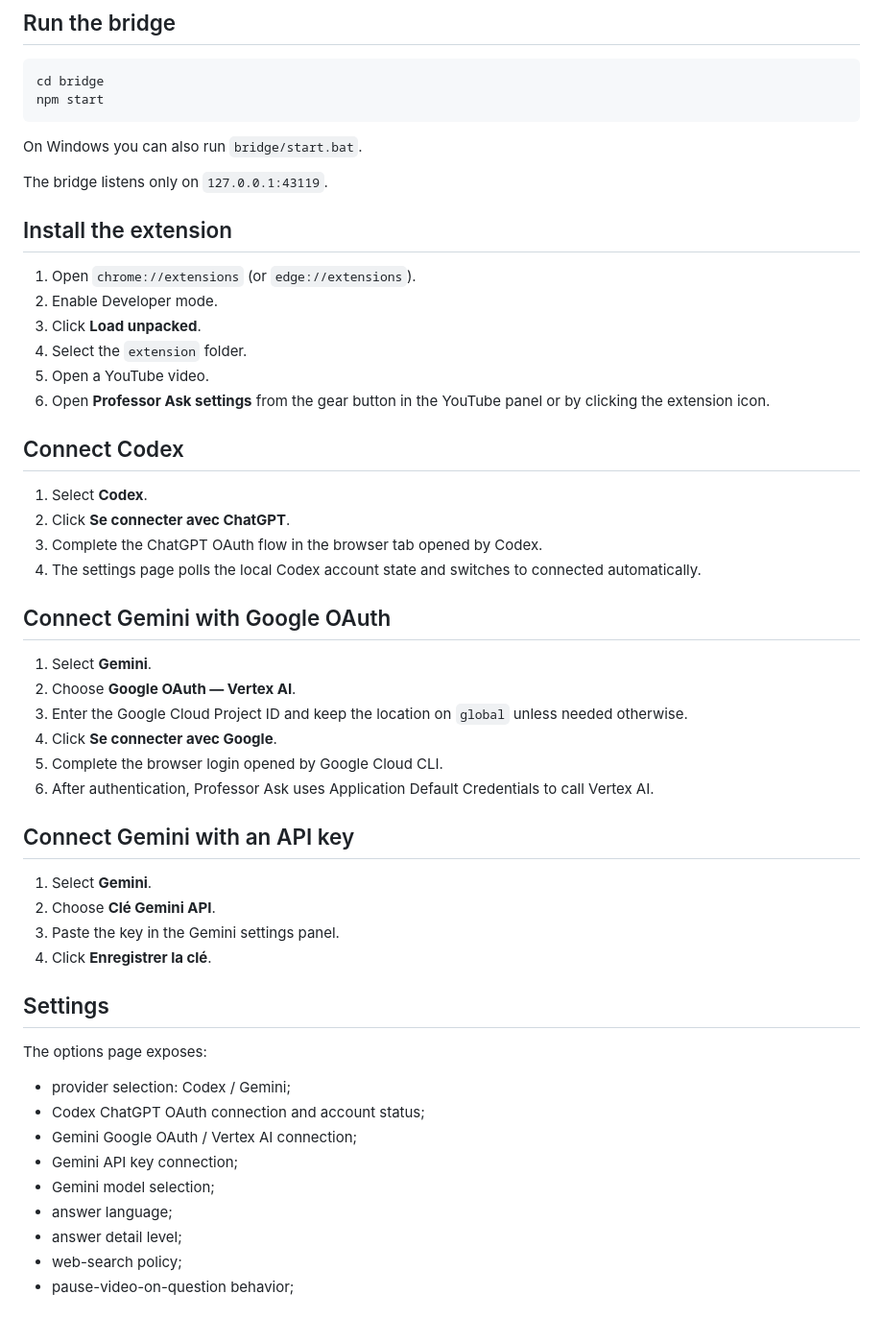
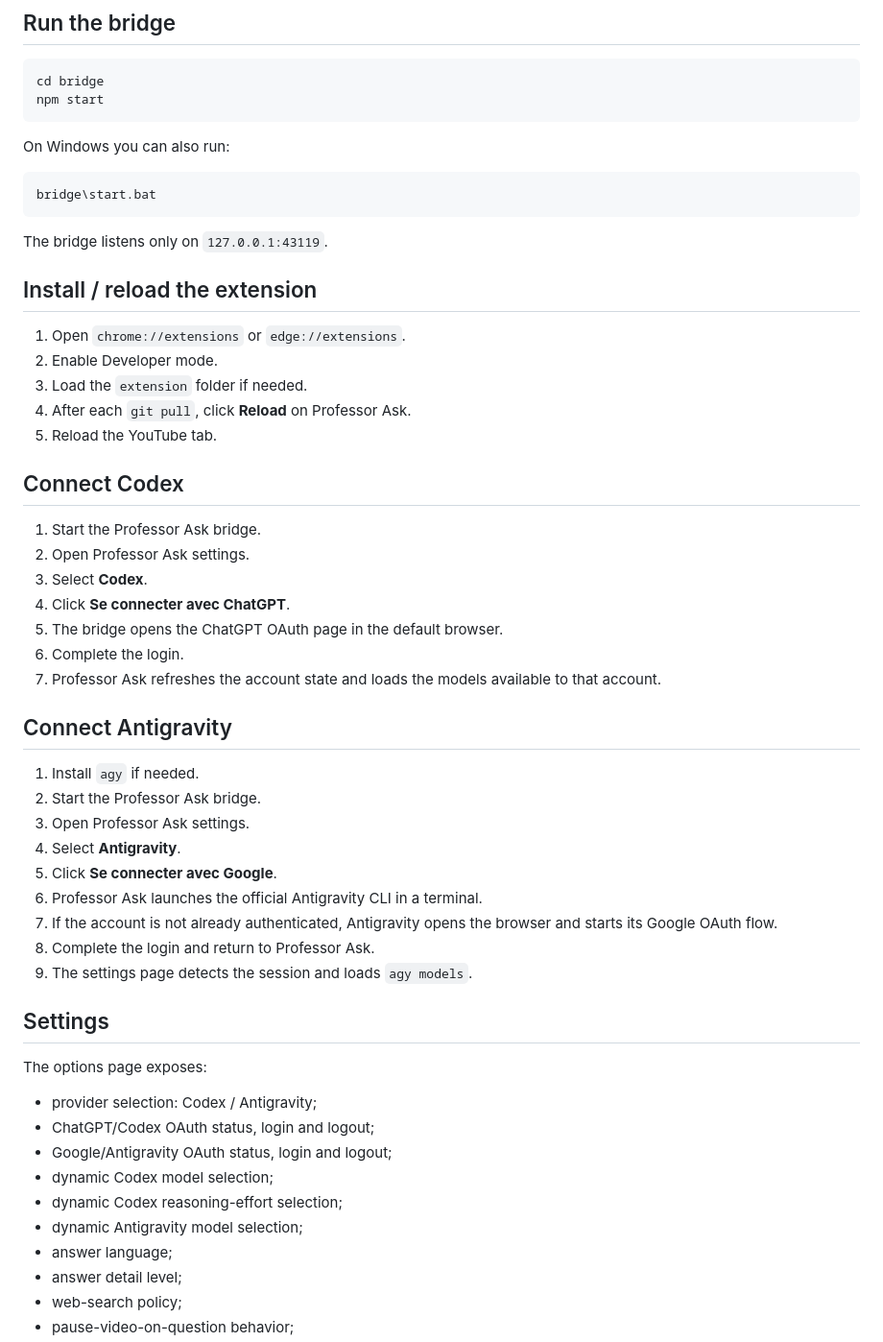
Before and after one commit to Kiingsora/Professor-Ask-, a Markdown page: README.md, the part around one of its changes. Shown at 96% size. GitHub-like rendering; blank space fills up the shorter version.

Commit message:
Document Codex and Antigravity OAuth provider architecture

````diff
--- a/README.md
+++ b/README.md
@@ -68,51 +86,54 @@ cd bridge
 npm start
 ```
 
-On Windows you can also run `bridge/start.bat`.
+On Windows you can also run:
+
+```text
+bridge\start.bat
+```
 
 The bridge listens only on `127.0.0.1:43119`.
 
-## Install the extension
+## Install / reload the extension
 
-1. Open `chrome://extensions` (or `edge://extensions`).
+1. Open `chrome://extensions` or `edge://extensions`.
 2. Enable Developer mode.
-3. Click **Load unpacked**.
-4. Select the `extension` folder.
-5. Open a YouTube video.
-6. Open **Professor Ask settings** from the gear button in the YouTube panel or by clicking the extension icon.
+3. Load the `extension` folder if needed.
+4. After each `git pull`, click **Reload** on Professor Ask.
+5. Reload the YouTube tab.
 
 ## Connect Codex
 
-1. Select **Codex**.
-2. Click **Se connecter avec ChatGPT**.
-3. Complete the ChatGPT OAuth flow in the browser tab opened by Codex.
-4. The settings page polls the local Codex account state and switches to connected automatically.
+1. Start the Professor Ask bridge.
+2. Open Professor Ask settings.
+3. Select **Codex**.
+4. Click **Se connecter avec ChatGPT**.
+5. The bridge opens the ChatGPT OAuth page in the default browser.
+6. Complete the login.
+7. Professor Ask refreshes the account state and loads the models available to that account.
 
-## Connect Gemini with Google OAuth
+## Connect Antigravity
 
-1. Select **Gemini**.
-2. Choose **Google OAuth — Vertex AI**.
-3. Enter the Google Cloud Project ID and keep the location on `global` unless needed otherwise.
-4. Click **Se connecter avec Google**.
-5. Complete the browser login opened by Google Cloud CLI.
-6. After authentication, Professor Ask uses Application Default Credentials to call Vertex AI.
-
-## Connect Gemini with an API key
-
-1. Select **Gemini**.
-2. Choose **Clé Gemini API**.
-3. Paste the key in the Gemini settings panel.
-4. Click **Enregistrer la clé**.
+1. Install `agy` if needed.
+2. Start the Professor Ask bridge.
+3. Open Professor Ask settings.
+4. Select **Antigravity**.
+5. Click **Se connecter avec Google**.
+6. Professor Ask launches the official Antigravity CLI in a terminal.
+7. If the account is not already authenticated, Antigravity opens the browser and starts its Google OAuth flow.
+8. Complete the login and return to Professor Ask.
+9. The settings page detects the session and loads `agy models`.
 
 ## Settings
 
 The options page exposes:
 
-- provider selection: Codex / Gemini;
-- Codex ChatGPT OAuth connection and account status;
-- Gemini Google OAuth / Vertex AI connection;
-- Gemini API key connection;
-- Gemini model selection;
+- provider selection: Codex / Antigravity;
+- ChatGPT/Codex OAuth status, login and logout;
+- Google/Antigravity OAuth status, login and logout;
+- dynamic Codex model selection;
+- dynamic Codex reasoning-effort selection;
+- dynamic Antigravity model selection;
 - answer language;
 - answer detail level;
 - web-search policy;
````
Also changed, not shown: other parts of README.md (+44 -38 lines).
